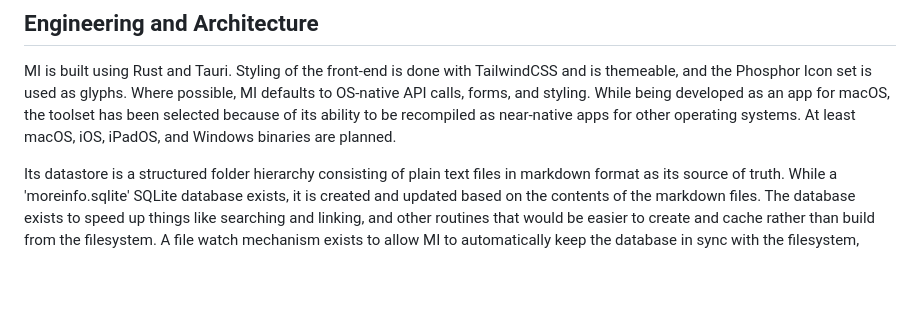
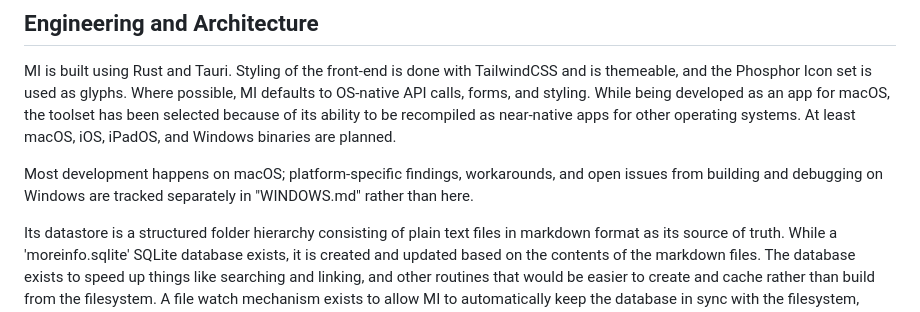
Before and after one commit to eafarris/MoreInfo, a Markdown page: claude.md, the part around the change. Rendered like a GitHub page; blank space fills up the shorter version.

```diff
--- a/claude.md
+++ b/claude.md
@@ -16,6 +16,8 @@ Everything else — linking, indexing, search, recurrence ideas, context inferen
 ## Engineering and Architecture
 
 MI is built using Rust and Tauri. Styling of the front-end is done with TailwindCSS and is themeable, and the Phosphor Icon set is used as glyphs. Where possible, MI defaults to OS-native API calls, forms, and styling. While being developed as an app for macOS, the toolset has been selected because of its ability to be recompiled as near-native apps for other operating systems. At least macOS, iOS, iPadOS, and Windows binaries are planned.
+
+Most development happens on macOS; platform-specific findings, workarounds, and open issues from building and debugging on Windows are tracked separately in "WINDOWS.md" rather than here.
 
 Its datastore is a structured folder hierarchy consisting of plain text files in markdown format as its source of truth. While a 'moreinfo.sqlite' SQLite database exists, it is created and updated based on the contents of the markdown files. The database exists to speed up things like searching and linking, and other routines that would be easier to create and cache rather than build from the filesystem. A file watch mechanism exists to allow MI to automatically keep the database in sync with the filesystem, including a journal within the database keeping track of the last time the database was updated, which would trigger an update with newer files on launch or reindex.
 
```
Also changed, not shown: WINDOWS.md (added, +172 -0 lines).
